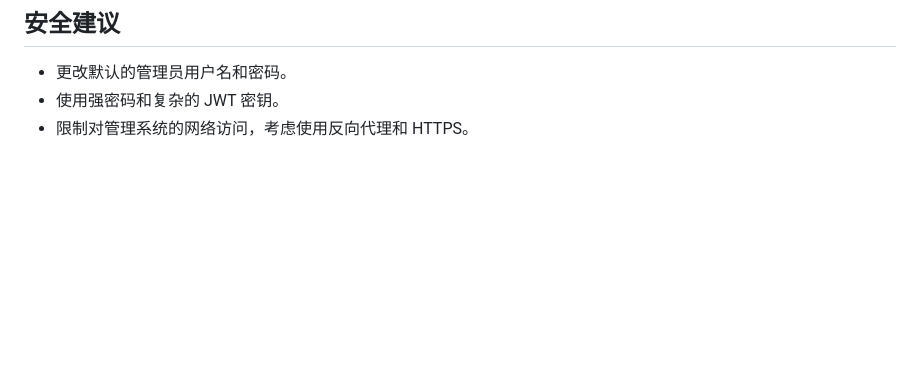
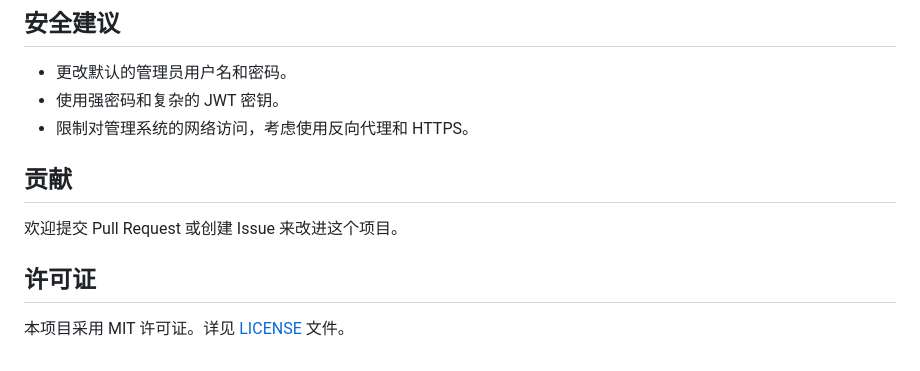
Before and after one commit to Qos-xin/docker-compose-manager, a Markdown page: README.md, the part around one of its changes. Rendered like a GitHub page; blank space fills up the shorter version.

```diff
--- a/README.md
+++ b/README.md
@@ -147,3 +152,11 @@ docker build -t docker-compose-manager .
 - 更改默认的管理员用户名和密码。
 - 使用强密码和复杂的 JWT 密钥。
 - 限制对管理系统的网络访问，考虑使用反向代理和 HTTPS。
+
+## 贡献
+
+欢迎提交 Pull Request 或创建 Issue 来改进这个项目。
+
+## 许可证
+
+本项目采用 MIT 许可证。详见 [LICENSE](LICENSE) 文件。
```
Also changed, not shown: other parts of README.md (+5 -0 lines).
